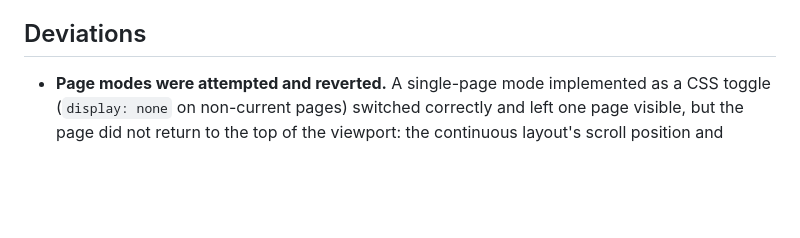
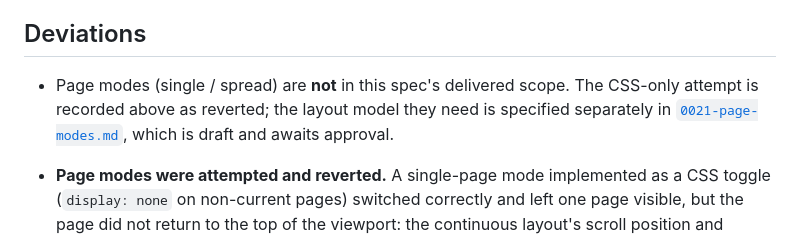
Before and after one commit to polaritus9801/pdfscope, a Markdown page: docs/specs/0020-consumer-grade.md, the part around the change. Rendered like a GitHub page; blank space fills up the shorter version.

```diff
--- a/docs/specs/0020-consumer-grade.md
+++ b/docs/specs/0020-consumer-grade.md
@@ -222,6 +222,10 @@ as Preview does; the paper is the document, not the interface.
 
 ## Deviations
 
+- Page modes (single / spread) are **not** in this spec's delivered scope. The CSS-only attempt is
+  recorded above as reverted; the layout model they need is specified separately in
+  [`0021-page-modes.md`](0021-page-modes.md), which is draft and awaits approval.
+
 - **Page modes were attempted and reverted.** A single-page mode implemented as a CSS toggle
   (`display: none` on non-current pages) switched correctly and left one page visible, but the page
   did not return to the top of the viewport: the continuous layout's scroll position and metrics are
```
Also changed, not shown: docs/specs/0021-page-modes.md (added, +119 -0 lines).
